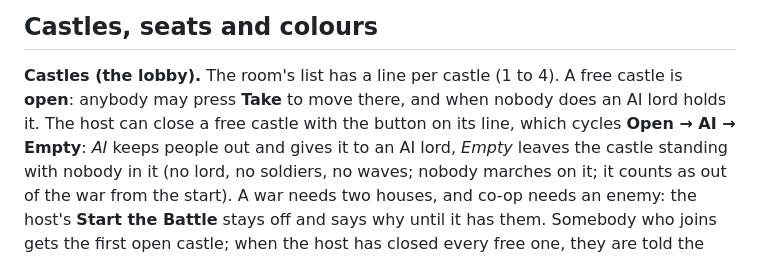
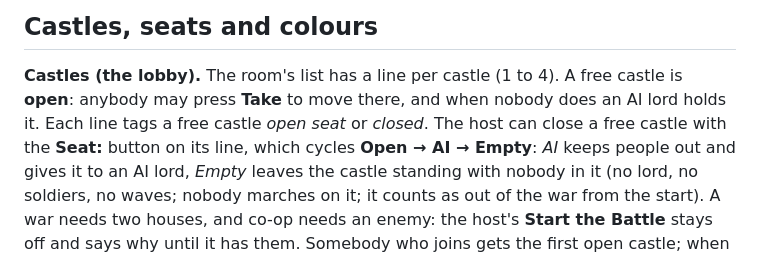
Before and after one commit to darkstalkermap-prog/Experimental-Game, a Markdown page: README.md, the part around the change. GitHub-like rendering.

Commit message:
README: the lobby's seat tag and Seat button
Co-Authored-By: Claude Opus 5.5 <noreply@anthropic.com>
Claude-Session: https://claude.ai/code/session_012vMGjmdremazzBEZVSfDaT

```diff
--- a/README.md
+++ b/README.md
@@ -567,7 +567,7 @@ his style too (`Game.waveList`). `src/rivalsui.js` is everything the player sees
 ## Castles, seats and colours
 
 **Castles (the lobby).** The room's list has a line per castle (1 to 4). A free castle is **open**: anybody may press **Take**
-to move there, and when nobody does an AI lord holds it. The host can close a free castle with the button on its line, which
+to move there, and when nobody does an AI lord holds it. Each line tags a free castle *open seat* or *closed*. The host can close a free castle with the **Seat:** button on its line, which
 cycles **Open → AI → Empty**: *AI* keeps people out and gives it to an AI lord, *Empty* leaves the castle standing with nobody
 in it (no lord, no soldiers, no waves; nobody marches on it; it counts as out of the war from the start). A war needs two
 houses, and co-op needs an enemy: the host's **Start the Battle** stays off and says why until it has them. Somebody who joins
```
